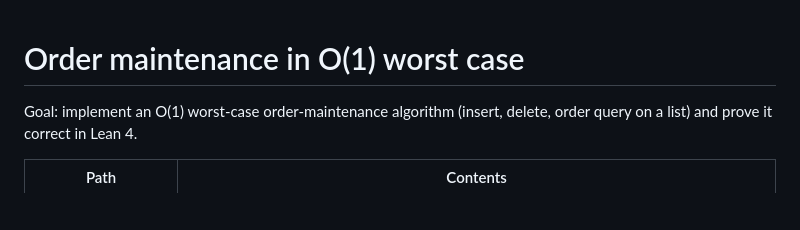
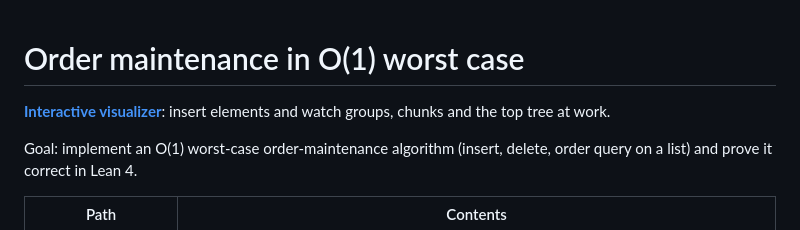
Before and after one commit to dfirsov/order_maintenance, a Markdown page: README.md, the part around the change. GitHub-like rendering; blank space fills up the shorter version.

Commit message:
README: visualizer link at the top
Co-Authored-By: Claude Opus 5.5 <noreply@anthropic.com>

```diff
--- a/README.md
+++ b/README.md
@@ -1,4 +1,6 @@
 # Order maintenance in O(1) worst case
+
+**[Interactive visualizer](https://dfirsov.github.io/order_maintenance/viz/)**: insert elements and watch groups, chunks and the top tree at work.
 
 Goal: implement an O(1) worst-case order-maintenance algorithm (insert, delete,
 order query on a list) and prove it correct in Lean 4.
```
